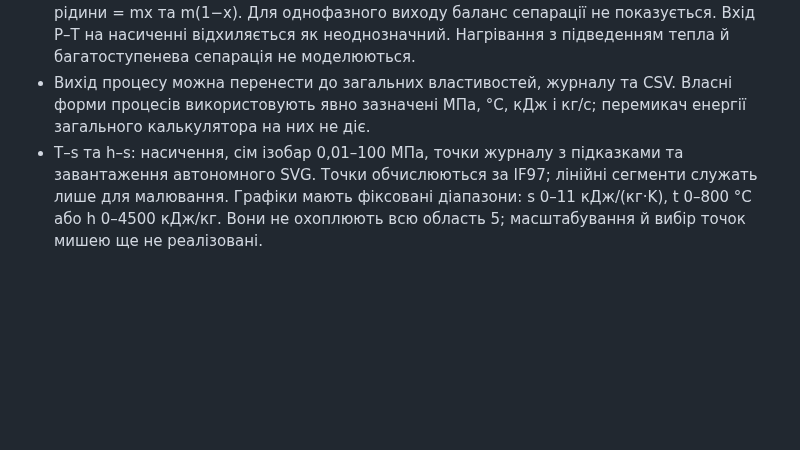
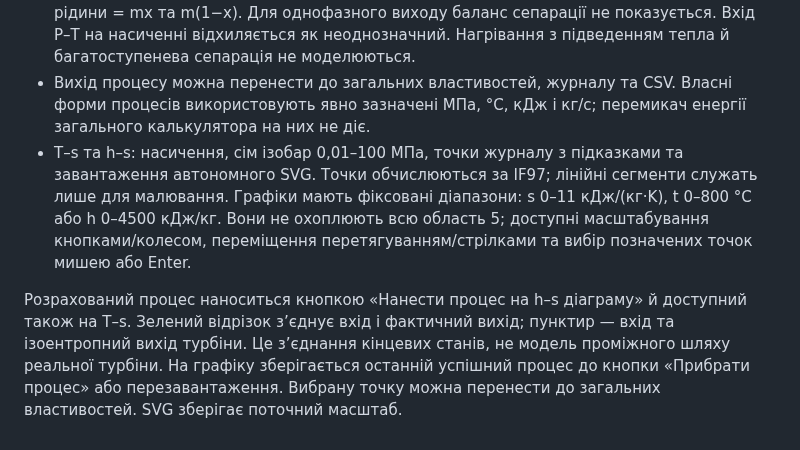
Before and after one commit to lamerroma/water-steam-if97, a Markdown page: README.md, the part around the change. Rendered like a GitHub page; blank space fills up the shorter version.

```diff
--- a/README.md
+++ b/README.md
@@ -110,4 +110,6 @@ Pages workflow запускається **лише вручну** (`workflow_dis
 - Турбіна: однофазний паровий вхід P–T, вихідний тиск, ізоентропний ККД у %, витрата у кг/с. h₂s = h(p₂,s₁); h₂ = h₁ − η(h₁−h₂s); робота = h₁−h₂, потужність у кВт = витрата × робота. Модель адіабатична, без механічних/генераторних втрат та змін кінетичної/потенціальної енергії.
 - Випаровування: адіабатичне дроселювання h₂=h₁. Для рівноважної суміші витрати пари й рідини = mx та m(1−x). Для однофазного виходу баланс сепарації не показується. Вхід P–T на насиченні відхиляється як неоднозначний. Нагрівання з підведенням тепла й багатоступенева сепарація не моделюються.
 - Вихід процесу можна перенести до загальних властивостей, журналу та CSV. Власні форми процесів використовують явно зазначені МПа, °C, кДж і кг/с; перемикач енергії загального калькулятора на них не діє.
-- T–s та h–s: насичення, сім ізобар 0,01–100 МПа, точки журналу з підказками та завантаження автономного SVG. Точки обчислюються за IF97; лінійні сегменти служать лише для малювання. Графіки мають фіксовані діапазони: s 0–11 кДж/(кг·K), t 0–800 °C або h 0–4500 кДж/кг. Вони не охоплюють всю область 5; масштабування й вибір точок мишею ще не реалізовані.
+- T–s та h–s: насичення, сім ізобар 0,01–100 МПа, точки журналу з підказками та завантаження автономного SVG. Точки обчислюються за IF97; лінійні сегменти служать лише для малювання. Графіки мають фіксовані діапазони: s 0–11 кДж/(кг·K), t 0–800 °C або h 0–4500 кДж/кг. Вони не охоплюють всю область 5; доступні масштабування кнопками/колесом, переміщення перетягуванням/стрілками та вибір позначених точок мишею або Enter.
+
+Розрахований процес наноситься кнопкою «Нанести процес на h–s діаграму» й доступний також на T–s. Зелений відрізок з’єднує вхід і фактичний вихід; пунктир — вхід та ізоентропний вихід турбіни. Це з’єднання кінцевих станів, не модель проміжного шляху реальної турбіни. На графіку зберігається останній успішний процес до кнопки «Прибрати процес» або перезавантаження. Вибрану точку можна перенести до загальних властивостей. SVG зберігає поточний масштаб.
```
Also changed, not shown: docs/VALIDATION.md (+4 -0 lines), docs/interactive-diagram.png (added), 5 other files.
